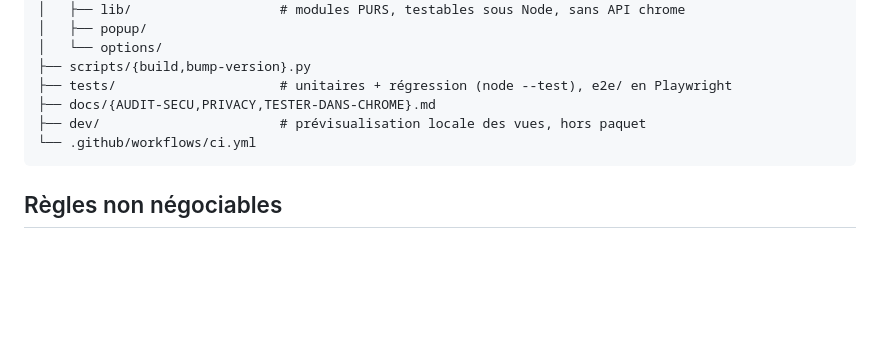
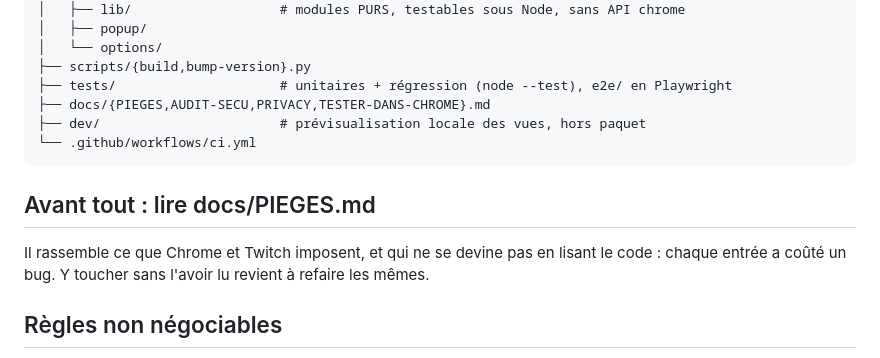
Before and after one commit to Maxyull/twitch-drops-claimer, a Markdown page: CONTRIBUTING.md, the part around the change. GitHub-like rendering; blank space fills up the shorter version.

````diff
--- a/CONTRIBUTING.md
+++ b/CONTRIBUTING.md
@@ -24,10 +24,16 @@ Cible : Chrome, Edge, Brave. Firefox n'est pas prioritaire.
 │   └── options/
 ├── scripts/{build,bump-version}.py
 ├── tests/                     # unitaires + régression (node --test), e2e/ en Playwright
-├── docs/{AUDIT-SECU,PRIVACY,TESTER-DANS-CHROME}.md
+├── docs/{PIEGES,AUDIT-SECU,PRIVACY,TESTER-DANS-CHROME}.md
 ├── dev/                       # prévisualisation locale des vues, hors paquet
 └── .github/workflows/ci.yml
 ```
+
+## Avant tout : lire docs/PIEGES.md
+
+Il rassemble ce que Chrome et Twitch imposent, et qui ne se devine pas en lisant le
+code : chaque entrée a coûté un bug. Y toucher sans l'avoir lu revient à refaire les
+mêmes.
 
 ## Règles non négociables
 
````
Also changed, not shown: README.md (+7 -3 lines), docs/PIEGES.md (added, +182 -0 lines).
